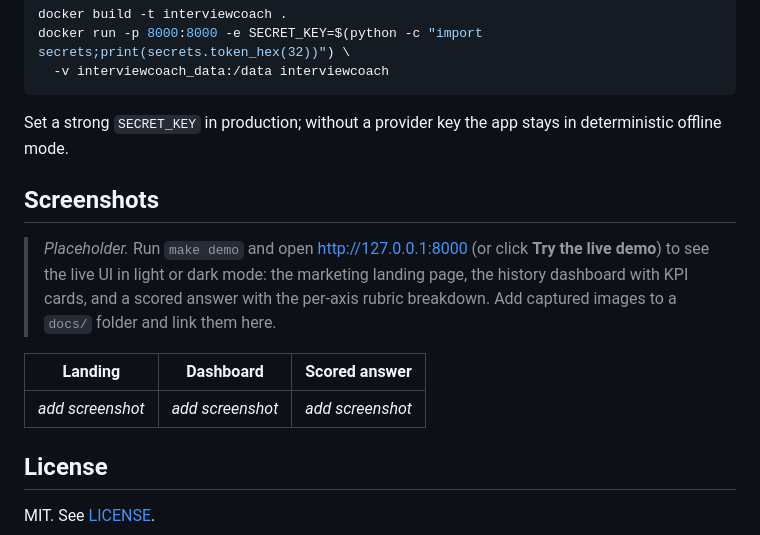
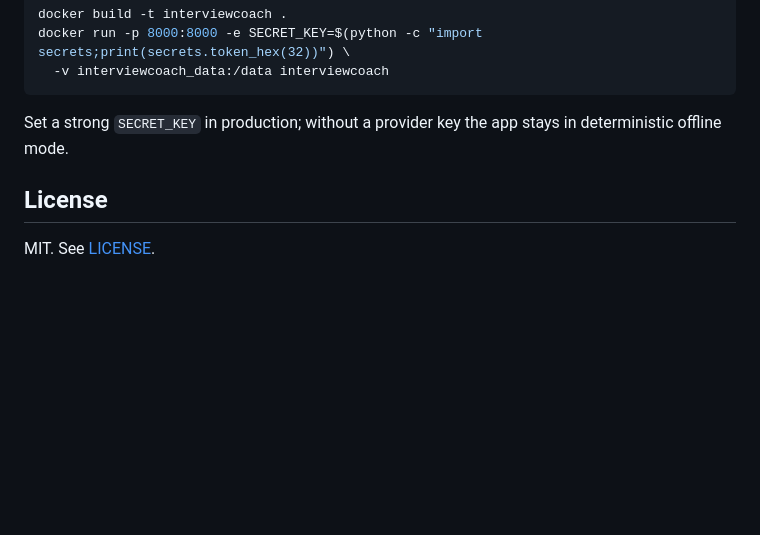
Before and after one commit to LaelaZorana/ai-interview-coach, a Markdown page: README.md, the part around the change. Drawn GitHub-style; blank space fills up the shorter version.

Commit message:
README: remove the unfinished Screenshots placeholder section

```diff
--- a/README.md
+++ b/README.md
@@ -127,14 +127,6 @@ docker run -p 8000:8000 -e SECRET_KEY=$(python -c "import secrets;print(secrets.
 
 Set a strong `SECRET_KEY` in production; without a provider key the app stays in deterministic offline mode.
 
-## Screenshots
-
-> _Placeholder._ Run `make demo` and open <http://127.0.0.1:8000> (or click **Try the live demo**) to see the live UI in light or dark mode: the marketing landing page, the history dashboard with KPI cards, and a scored answer with the per-axis rubric breakdown. Add captured images to a `docs/` folder and link them here.
-
-| Landing | Dashboard | Scored answer |
-| --- | --- | --- |
-| _add screenshot_ | _add screenshot_ | _add screenshot_ |
-
 ## License
 
 MIT. See [LICENSE](LICENSE).
```
